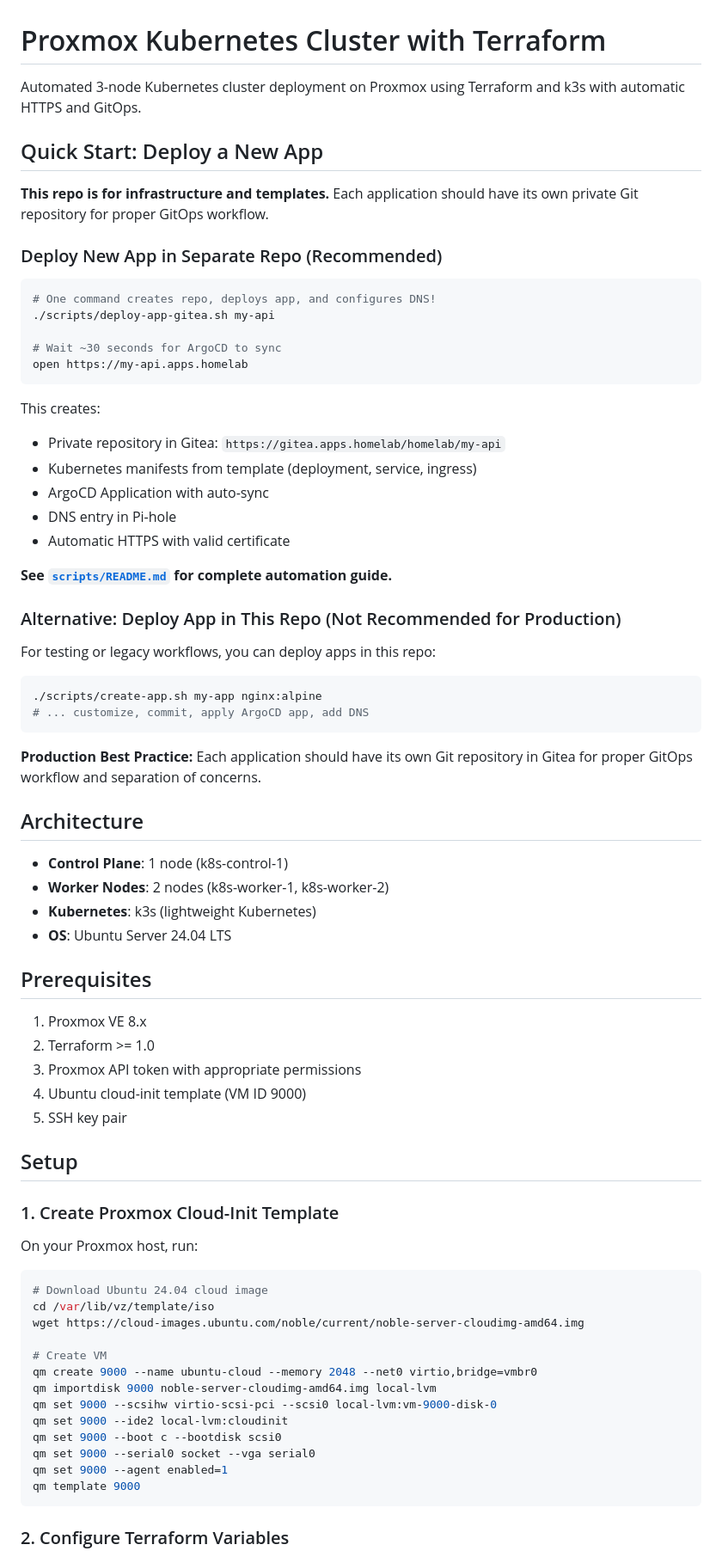
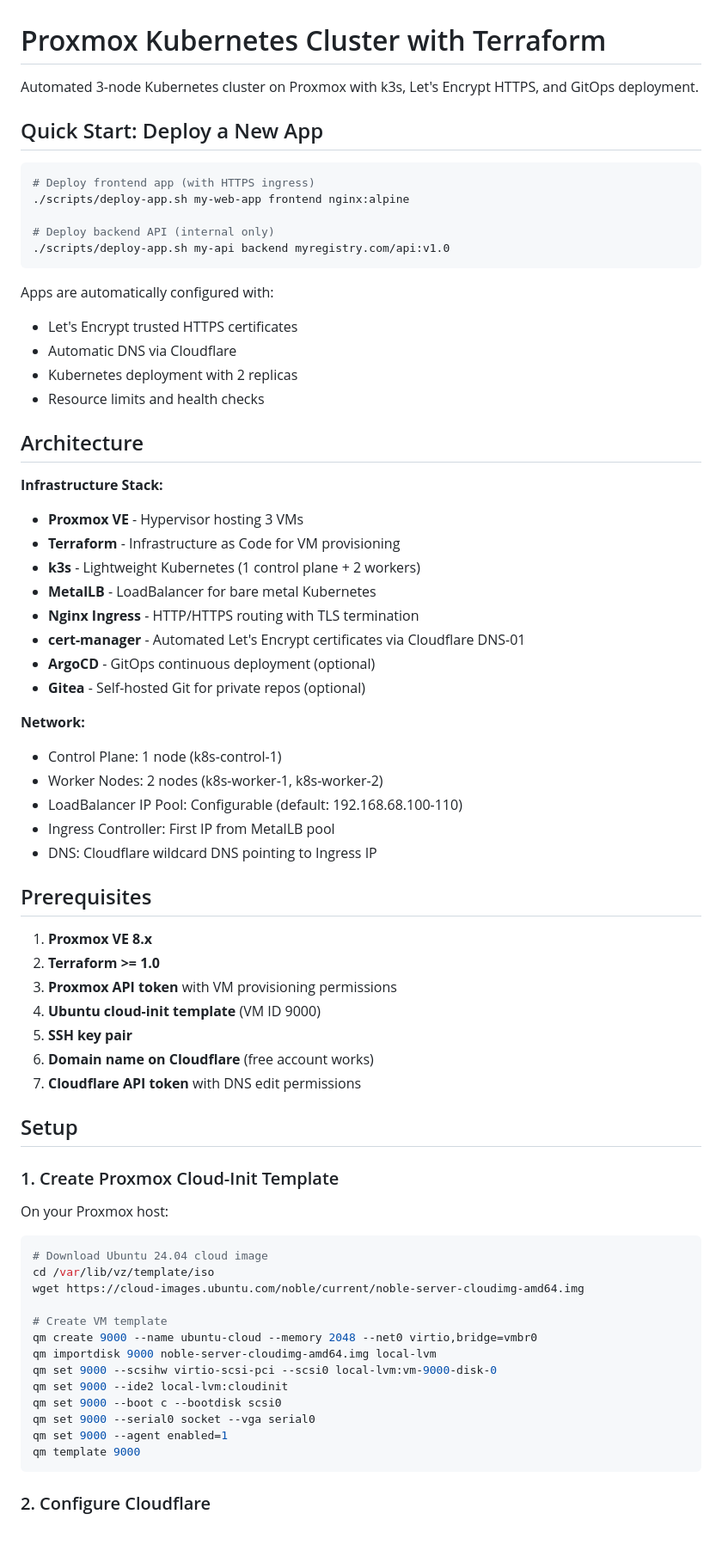
Before and after one commit to mzakany23/proxmox-k8s, a Markdown page: README.md, the part around one of its changes. Shown at 86% size. Drawn GitHub-style; blank space fills up the shorter version.

````diff
--- a/README.md
+++ b/README.md
@@ -1,68 +1,64 @@
 # Proxmox Kubernetes Cluster with Terraform
 
-Automated 3-node Kubernetes cluster deployment on Proxmox using Terraform and k3s with automatic HTTPS and GitOps.
+Automated 3-node Kubernetes cluster on Proxmox with k3s, Let's Encrypt HTTPS, and GitOps deployment.
 
 ## Quick Start: Deploy a New App
 
-**This repo is for infrastructure and templates.** Each application should have its own private Git repository for proper GitOps workflow.
+```bash
+# Deploy frontend app (with HTTPS ingress)
+./scripts/deploy-app.sh my-web-app frontend nginx:alpine
 
-### Deploy New App in Separate Repo (Recommended)
-
-```bash
-# One command creates repo, deploys app, and configures DNS!
-./scripts/deploy-app-gitea.sh my-api
-
-# Wait ~30 seconds for ArgoCD to sync
-open https://my-api.apps.homelab
+# Deploy backend API (internal only)
+./scripts/deploy-app.sh my-api backend myregistry.com/api:v1.0
 ```
 
-This creates:
-- Private repository in Gitea: `https://gitea.apps.homelab/homelab/my-api`
-- Kubernetes manifests from template (deployment, service, ingress)
-- ArgoCD Application with auto-sync
-- DNS entry in Pi-hole
-- Automatic HTTPS with valid certificate
-
-**See [`scripts/README.md`](scripts/README.md) for complete automation guide.**
-
-### Alternative: Deploy App in This Repo (Not Recommended for Production)
-
-For testing or legacy workflows, you can deploy apps in this repo:
-
-```bash
-./scripts/create-app.sh my-app nginx:alpine
-# ... customize, commit, apply ArgoCD app, add DNS
-```
-
-**Production Best Practice:** Each application should have its own Git repository in Gitea for proper GitOps workflow and separation of concerns.
+Apps are automatically configured with:
+- Let's Encrypt trusted HTTPS certificates
+- Automatic DNS via Cloudflare
+- Kubernetes deployment with 2 replicas
+- Resource limits and health checks
 
 ## Architecture
 
-- **Control Plane**: 1 node (k8s-control-1)
-- **Worker Nodes**: 2 nodes (k8s-worker-1, k8s-worker-2)
-- **Kubernetes**: k3s (lightweight Kubernetes)
-- **OS**: Ubuntu Server 24.04 LTS
+**Infrastructure Stack:**
+- **Proxmox VE** - Hypervisor hosting 3 VMs
+- **Terraform** - Infrastructure as Code for VM provisioning
+- **k3s** - Lightweight Kubernetes (1 control plane + 2 workers)
+- **MetalLB** - LoadBalancer for bare metal Kubernetes
+- **Nginx Ingress** - HTTP/HTTPS routing with TLS termination
+- **cert-manager** - Automated Let's Encrypt certificates via Cloudflare DNS-01
+- **ArgoCD** - GitOps continuous deployment (optional)
+- **Gitea** - Self-hosted Git for private repos (optional)
+
+**Network:**
+- Control Plane: 1 node (k8s-control-1)
+- Worker Nodes: 2 nodes (k8s-worker-1, k8s-worker-2)
+- LoadBalancer IP Pool: Configurable (default: 192.168.68.100-110)
+- Ingress Controller: First IP from MetalLB pool
+- DNS: Cloudflare wildcard DNS pointing to Ingress IP
 
 ## Prerequisites
 
-1. Proxmox VE 8.x
-2. Terraform >= 1.0
-3. Proxmox API token with appropriate permissions
-4. Ubuntu cloud-init template (VM ID 9000)
-5. SSH key pair
+1. **Proxmox VE 8.x**
+2. **Terraform >= 1.0**
+3. **Proxmox API token** with VM provisioning permissions
+4. **Ubuntu cloud-init template** (VM ID 9000)
+5. **SSH key pair**
+6. **Domain name on Cloudflare** (free account works)
+7. **Cloudflare API token** with DNS edit permissions
 
 ## Setup
 
 ### 1. Create Proxmox Cloud-Init Template
 
-On your Proxmox host, run:
+On your Proxmox host:
 
 ```bash
 # Download Ubuntu 24.04 cloud image
 cd /var/lib/vz/template/iso
 wget https://cloud-images.ubuntu.com/noble/current/noble-server-cloudimg-amd64.img
 
-# Create VM
+# Create VM template
 qm create 9000 --name ubuntu-cloud --memory 2048 --net0 virtio,bridge=vmbr0
 qm importdisk 9000 noble-server-cloudimg-amd64.img local-lvm
 qm set 9000 --scsihw virtio-scsi-pci --scsi0 local-lvm:vm-9000-disk-0
@@ -73,5 +69,5 @@ qm set 9000 --agent enabled=1
 qm template 9000
 ```
 
-### 2. Configure Terraform Variables
+### 2. Configure Cloudflare
 
````
Also changed, not shown: other parts of README.md (+162 -165 lines).
